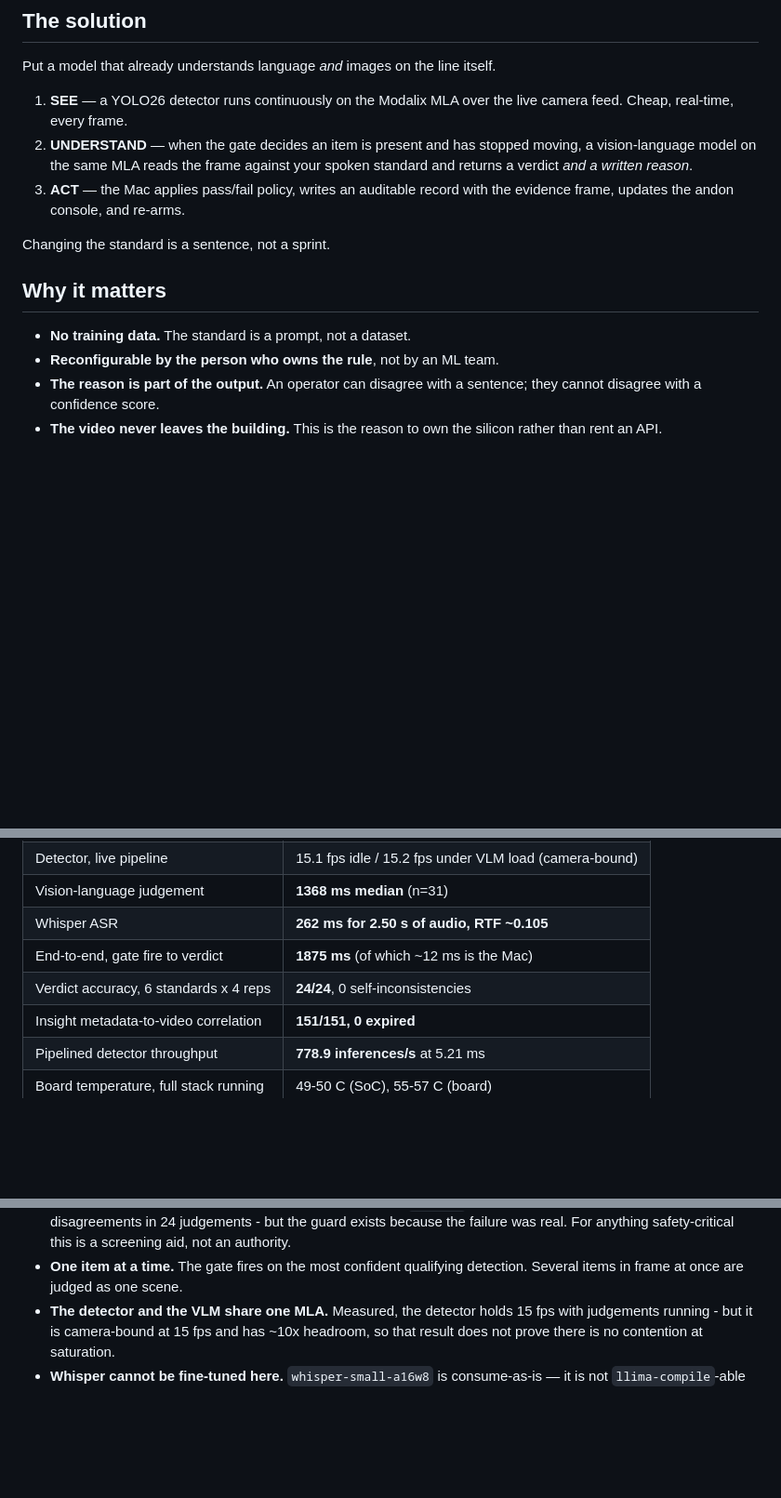
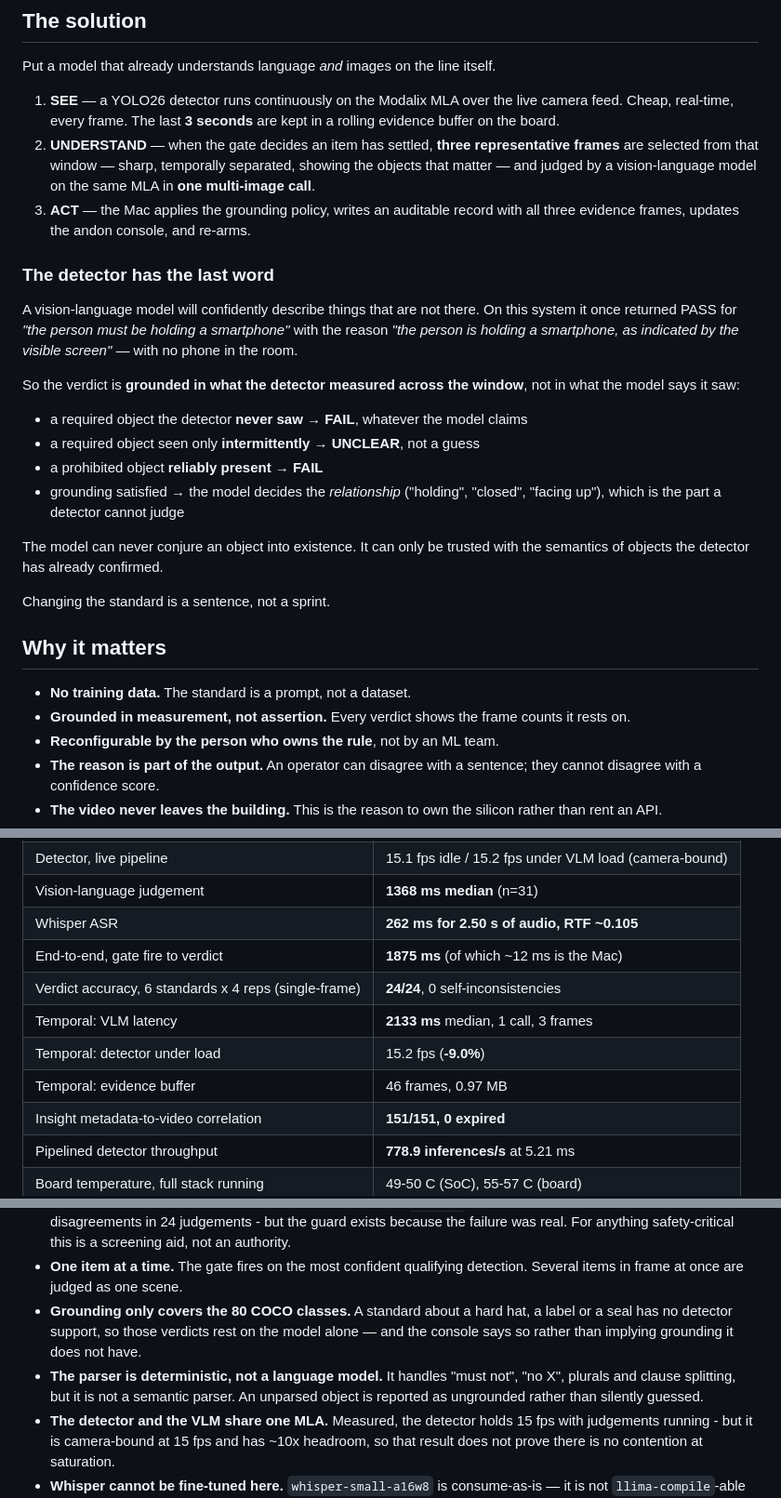
Before and after one commit to zsz13/sima-ai-ai-infra-summit, a Markdown page: foreman/README.md, 3 parts joined by grey strips. Shown at 93% size. Rendered like a GitHub page; blank space fills up the shorter version.

Commit message:
Docs: temporal grounding in README, architecture and benchmarks
Single-frame numbers preserved as historical; temporal measurements labelled
as a separate pipeline generation rather than replacing incomparable results.

```diff
--- a/foreman/README.md
+++ b/foreman/README.md
@@ -34,18 +34,41 @@ floors, pharmacy benches, retail back-rooms, customer goods.
 Put a model that already understands language *and* images on the line itself.
 
 1. **SEE** — a YOLO26 detector runs continuously on the Modalix MLA over the live
-   camera feed. Cheap, real-time, every frame.
-2. **UNDERSTAND** — when the gate decides an item is present and has stopped
-   moving, a vision-language model on the same MLA reads the frame against your
-   spoken standard and returns a verdict *and a written reason*.
-3. **ACT** — the Mac applies pass/fail policy, writes an auditable record with
-   the evidence frame, updates the andon console, and re-arms.
+   camera feed. Cheap, real-time, every frame. The last **3 seconds** are kept in
+   a rolling evidence buffer on the board.
+2. **UNDERSTAND** — when the gate decides an item has settled, **three
+   representative frames** are selected from that window — sharp, temporally
+   separated, showing the objects that matter — and judged by a vision-language
+   model on the same MLA in **one multi-image call**.
+3. **ACT** — the Mac applies the grounding policy, writes an auditable record
+   with all three evidence frames, updates the andon console, and re-arms.
+
+### The detector has the last word
+
+A vision-language model will confidently describe things that are not there. On
+this system it once returned PASS for *"the person must be holding a smartphone"*
+with the reason *"the person is holding a smartphone, as indicated by the visible
+screen"* — with no phone in the room.
+
+So the verdict is **grounded in what the detector measured across the window**,
+not in what the model says it saw:
+
+- a required object the detector **never saw** → **FAIL**, whatever the model claims
+- a required object seen only **intermittently** → **UNCLEAR**, not a guess
+- a prohibited object **reliably present** → **FAIL**
+- grounding satisfied → the model decides the *relationship* ("holding", "closed",
+  "facing up"), which is the part a detector cannot judge
+
+The model can never conjure an object into existence. It can only be trusted with
+the semantics of objects the detector has already confirmed.
 
 Changing the standard is a sentence, not a sprint.
 
 ## Why it matters
 
 - **No training data.** The standard is a prompt, not a dataset.
+- **Grounded in measurement, not assertion.** Every verdict shows the frame counts
+  it rests on.
 - **Reconfigurable by the person who owns the rule**, not by an ML team.
 - **The reason is part of the output.** An operator can disagree with a sentence;
   they cannot disagree with a confidence score.
@@ -244,7 +267,10 @@ Headline measured figures on a Modalix DevKit 3.0:
 | Vision-language judgement | **1368 ms median** (n=31) |
 | Whisper ASR | **262 ms for 2.50 s of audio, RTF ~0.105** |
 | End-to-end, gate fire to verdict | **1875 ms** (of which ~12 ms is the Mac) |
-| Verdict accuracy, 6 standards x 4 reps | **24/24**, 0 self-inconsistencies |
+| Verdict accuracy, 6 standards x 4 reps (single-frame) | **24/24**, 0 self-inconsistencies |
+| Temporal: VLM latency | **2133 ms** median, 1 call, 3 frames |
+| Temporal: detector under load | 15.2 fps (**-9.0%**) |
+| Temporal: evidence buffer | 46 frames, 0.97 MB |
 | Insight metadata-to-video correlation | **151/151, 0 expired** |
 | Pipelined detector throughput | **778.9 inferences/s** at 5.21 ms |
 | Board temperature, full stack running | 49-50 C (SoC), 55-57 C (board) |
@@ -273,6 +299,12 @@ presented as measurements of this application.
   screening aid, not an authority.
 - **One item at a time.** The gate fires on the most confident qualifying
   detection. Several items in frame at once are judged as one scene.
+- **Grounding only covers the 80 COCO classes.** A standard about a hard hat, a
+  label or a seal has no detector support, so those verdicts rest on the model
+  alone — and the console says so rather than implying grounding it does not have.
+- **The parser is deterministic, not a language model.** It handles "must not",
+  "no X", plurals and clause splitting, but it is not a semantic parser. An
+  unparsed object is reported as ungrounded rather than silently guessed.
 - **The detector and the VLM share one MLA.** Measured, the detector holds 15 fps
   with judgements running - but it is camera-bound at 15 fps and has ~10x headroom,
   so that result does not prove there is no contention at saturation.
```
Also changed, not shown: other parts of foreman/README.md (+1 -1 lines), docs/ARCHITECTURE.md (+33 -0 lines).
